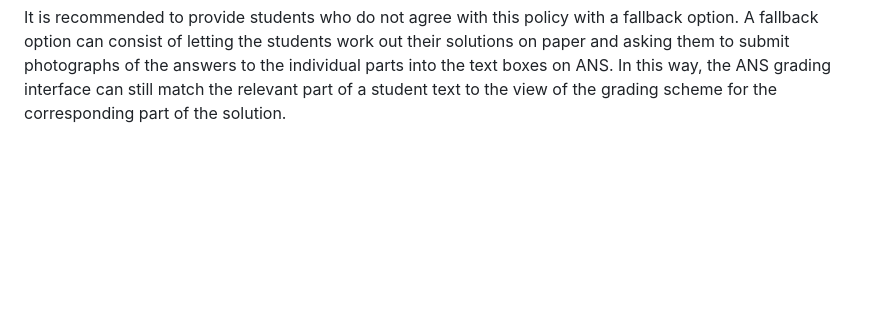
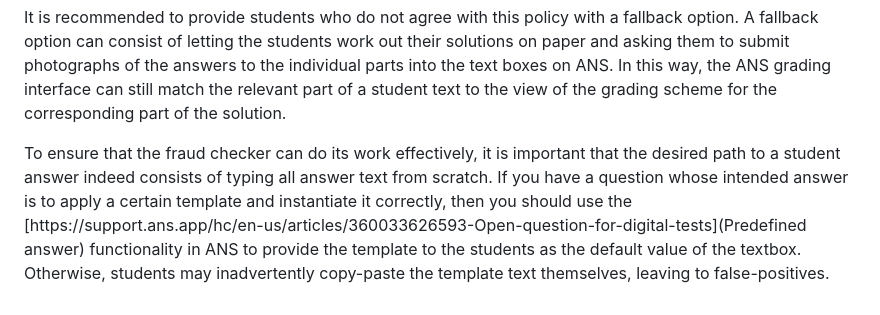
Before and after one commit to bmpjansen/FraudDetection, a Markdown page: readme.md, the part around the change. Rendered like a GitHub page; blank space fills up the shorter version.

```diff
--- a/readme.md
+++ b/readme.md
@@ -90,3 +90,7 @@ Note that copy-paste operations involving text that the student has previously w
 It is recommended to provide students who do not agree with this policy with a fallback option.
 A fallback option can consist of letting the students work out their solutions on paper and asking them to submit photographs of the answers to the individual parts into the text boxes on ANS.
 In this way, the ANS grading interface can still match the relevant part of a student text to the view of the grading scheme for the corresponding part of the solution.
+
+To ensure that the fraud checker can do its work effectively, it is important that the desired path to a student answer indeed consists of typing all answer text from scratch.
+If you have a question whose intended answer is to apply a certain template and instantiate it correctly, then you should use the [https://support.ans.app/hc/en-us/articles/360033626593-Open-question-for-digital-tests](Predefined answer) functionality in ANS to provide the template to the students as the default value of the textbox.
+Otherwise, students may inadvertently copy-paste the template text themselves, leaving to false-positives.
```
